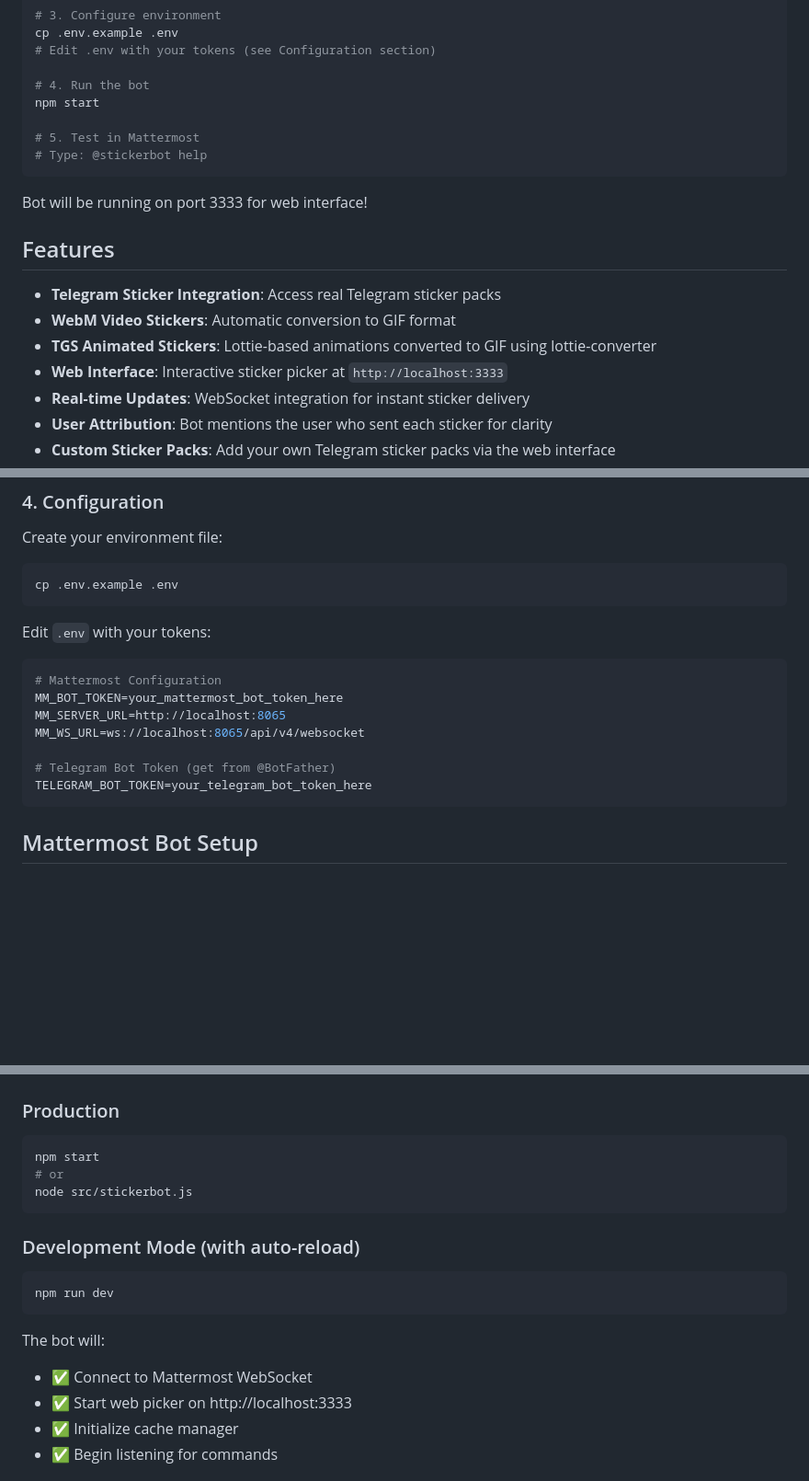
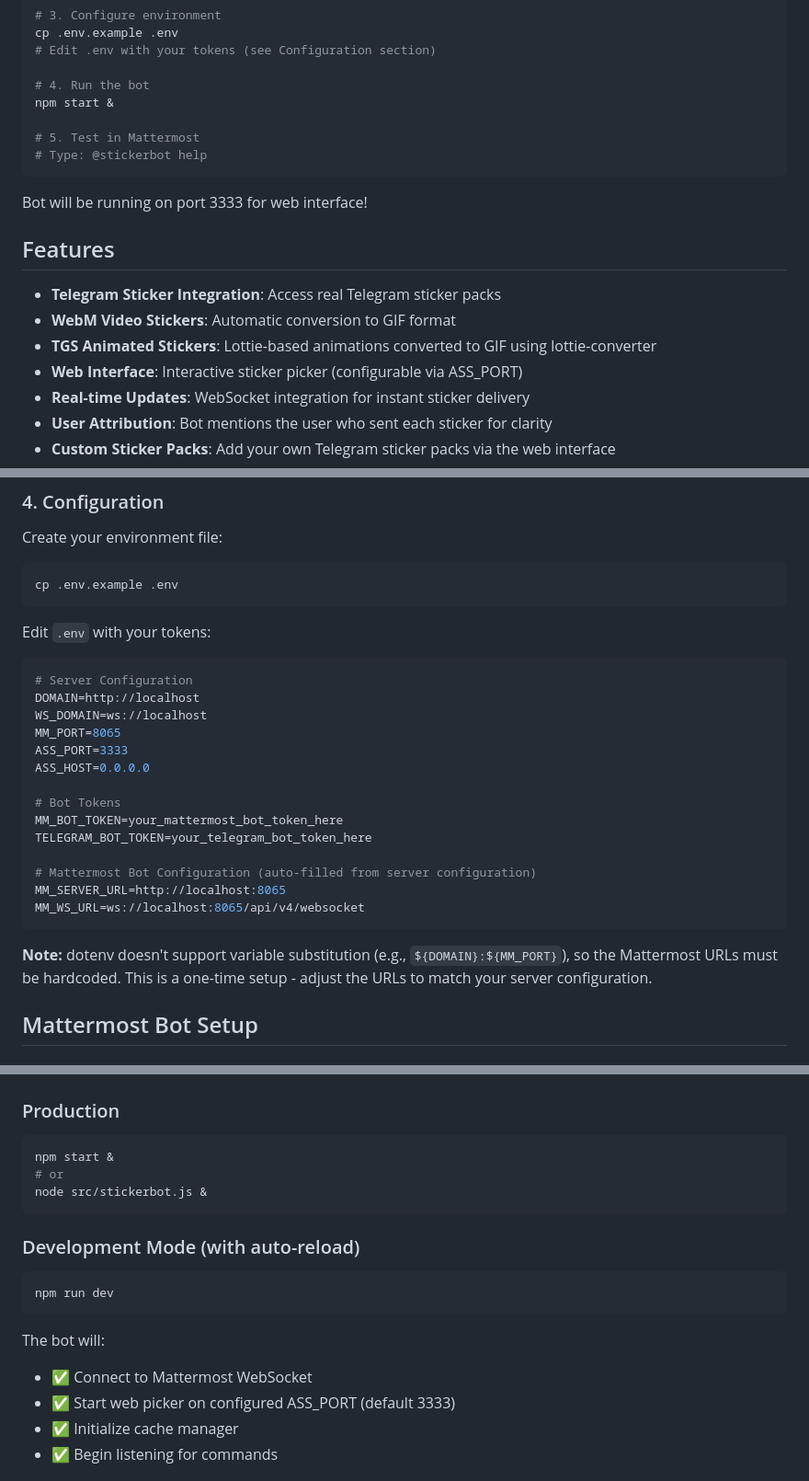
Before and after one commit to inrydberg/mattermost-sticker-bot, a Markdown page: README.md, 3 parts joined by grey strips. Shown at 92% size. GitHub-like rendering; blank space fills up the shorter version.

Commit message:
update documentation for environment variables and background execution

````diff
--- a/README.md
+++ b/README.md
@@ -17,7 +17,7 @@ cp .env.example .env
 # Edit .env with your tokens (see Configuration section)
 
 # 4. Run the bot
-npm start
+npm start &
 
 # 5. Test in Mattermost
 # Type: @stickerbot help
@@ -30,7 +30,7 @@ Bot will be running on port 3333 for web interface!
 - **Telegram Sticker Integration**: Access real Telegram sticker packs
 - **WebM Video Stickers**: Automatic conversion to GIF format
 - **TGS Animated Stickers**: Lottie-based animations converted to GIF using lottie-converter
-- **Web Interface**: Interactive sticker picker at `http://localhost:3333`
+- **Web Interface**: Interactive sticker picker (configurable via ASS_PORT)
 - **Real-time Updates**: WebSocket integration for instant sticker delivery
 - **User Attribution**: Bot mentions the user who sent each sticker for clarity
 - **Custom Sticker Packs**: Add your own Telegram sticker packs via the web interface
@@ -90,14 +90,23 @@ cp .env.example .env
 
 Edit `.env` with your tokens:
 ```env
-# Mattermost Configuration
+# Server Configuration
+DOMAIN=http://localhost
+WS_DOMAIN=ws://localhost
+MM_PORT=8065
+ASS_PORT=3333
+ASS_HOST=0.0.0.0
+
+# Bot Tokens
 MM_BOT_TOKEN=your_mattermost_bot_token_here
+TELEGRAM_BOT_TOKEN=your_telegram_bot_token_here
+
+# Mattermost Bot Configuration (auto-filled from server configuration)
 MM_SERVER_URL=http://localhost:8065
 MM_WS_URL=ws://localhost:8065/api/v4/websocket
+```
 
-# Telegram Bot Token (get from @BotFather)
-TELEGRAM_BOT_TOKEN=your_telegram_bot_token_here
-```
+**Note:** dotenv doesn't support variable substitution (e.g., `${DOMAIN}:${MM_PORT}`), so the Mattermost URLs must be hardcoded. This is a one-time setup - adjust the URLs to match your server configuration.
 
 ## Mattermost Bot Setup
 
@@ -135,9 +144,9 @@ Then restart Mattermost: `docker-compose down && docker-compose up -d`
 
 ### Production
 ```bash
-npm start
+npm start &
 # or
-node src/stickerbot.js
+node src/stickerbot.js &
 ```
 
 ### Development Mode (with auto-reload)
@@ -147,7 +156,7 @@ npm run dev
 
 The bot will:
 - ✅ Connect to Mattermost WebSocket
-- ✅ Start web picker on http://localhost:3333
+- ✅ Start web picker on configured ASS_PORT (default 3333)
 - ✅ Initialize cache manager
 - ✅ Begin listening for commands
 
````
Also changed, not shown: other parts of README.md (+1 -1 lines).
